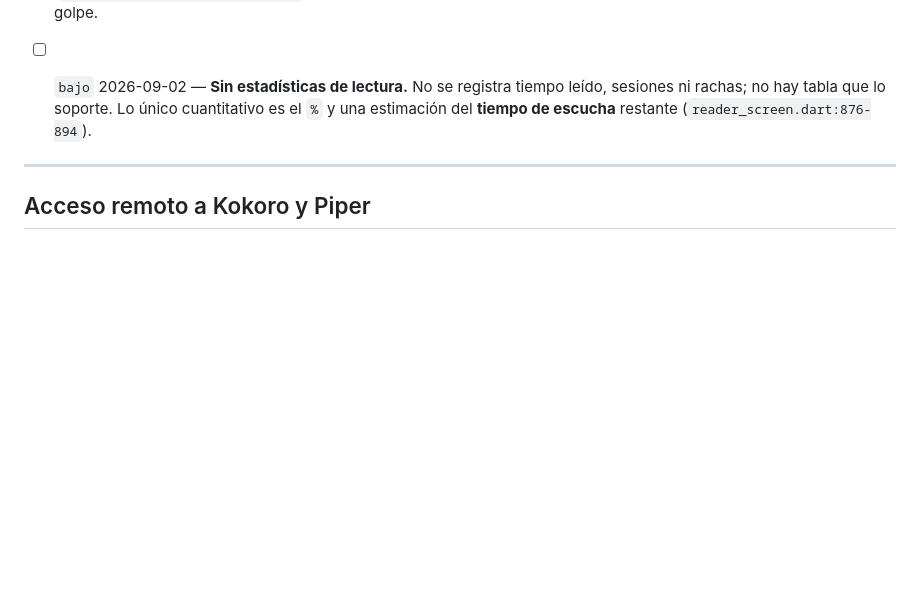
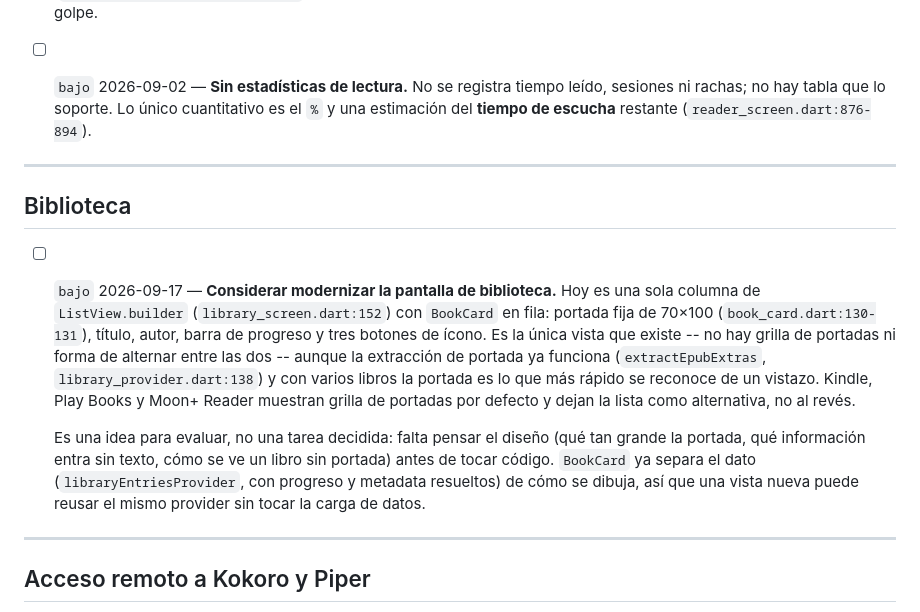
Before and after one commit to PedroSolorzano/voicex-movil, a Markdown page: docs/tasks/IMPROVEMENTS.md, the part around the change. Drawn GitHub-style; blank space fills up the shorter version.

Commit message:
docs(tasks): anotar considerar modernizar la biblioteca
Hoy library_screen.dart es una sola lista con portada fija de 70x100
(book_card.dart), sin grilla ni forma de alternar vista, aunque la
portada ya se extrae del EPUB. Queda como idea a evaluar, no como
tarea decidida: falta el diseño antes que el codigo.

Claude-Session: https://claude.ai/code/session_01QQGHVwDm1ATXeEvBRarimZ

```diff
--- a/docs/tasks/IMPROVEMENTS.md
+++ b/docs/tasks/IMPROVEMENTS.md
@@ -382,6 +382,28 @@ atendido.
 
 ---
 
+## Biblioteca
+
+- [ ] `bajo` 2026-09-17 — **Considerar modernizar la pantalla de biblioteca.**
+  Hoy es una sola columna de `ListView.builder` (`library_screen.dart:152`)
+  con `BookCard` en fila: portada fija de 70×100
+  (`book_card.dart:130-131`), título, autor, barra de progreso y tres botones
+  de ícono. Es la única vista que existe -- no hay grilla de portadas ni forma
+  de alternar entre las dos -- aunque la extracción de portada ya funciona
+  (`extractEpubExtras`, `library_provider.dart:138`) y con varios libros la
+  portada es lo que más rápido se reconoce de un vistazo. Kindle, Play Books y
+  Moon+ Reader muestran grilla de portadas por defecto y dejan la lista como
+  alternativa, no al revés.
+
+  Es una idea para evaluar, no una tarea decidida: falta pensar el diseño (qué
+  tan grande la portada, qué información entra sin texto, cómo se ve un libro
+  sin portada) antes de tocar código. `BookCard` ya separa el dato
+  (`libraryEntriesProvider`, con progreso y metadata resueltos) de cómo se
+  dibuja, así que una vista nueva puede reusar el mismo provider sin tocar la
+  carga de datos.
+
+---
+
 ## Acceso remoto a Kokoro y Piper
 
 Análisis completo en [`docs/context/ACCESO_REMOTO.md`](../context/ACCESO_REMOTO.md).
```
